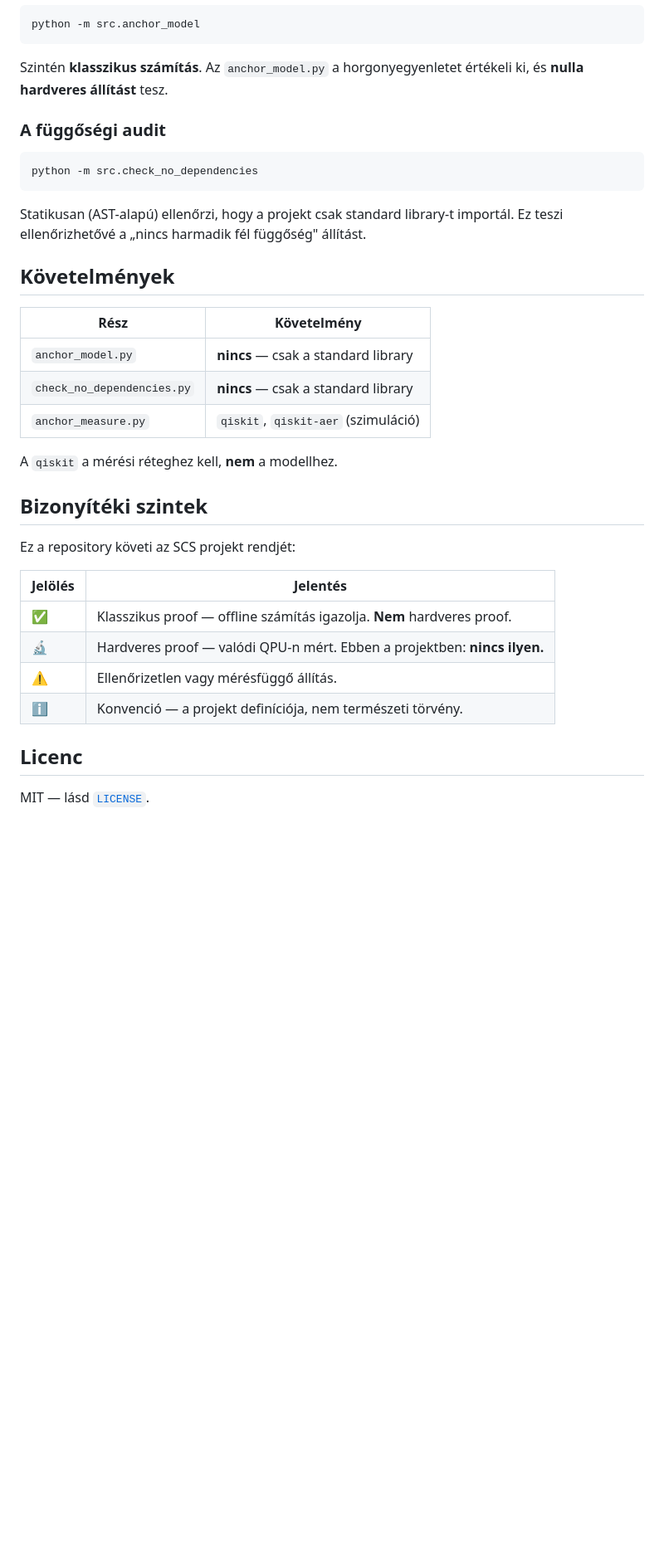
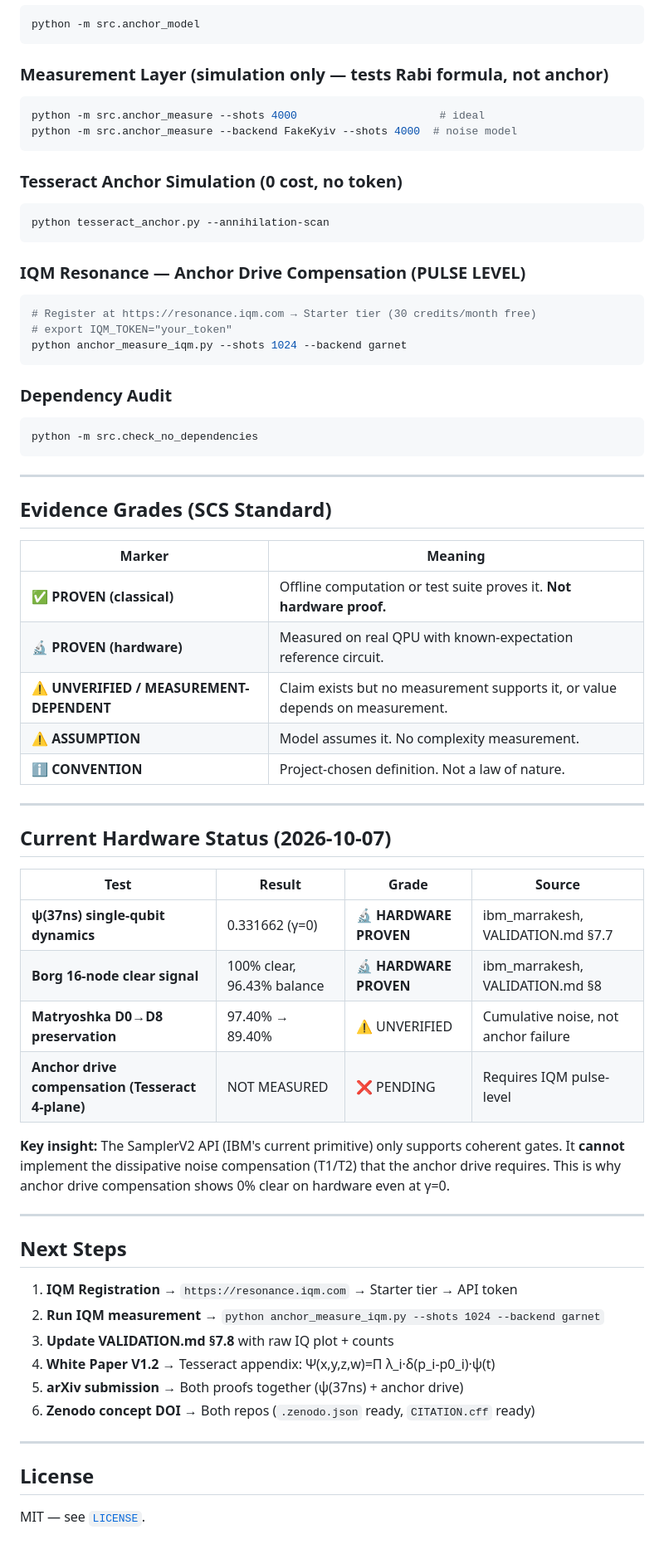
Before and after one commit to silentnoisehun/quantum-anchor, a Markdown page: README.md, the part around one of its changes. Shown at 83% size. GitHub-like rendering; blank space fills up the shorter version.

````diff
--- a/README.md
+++ b/README.md
@@ -74,40 +66,71 @@ tehát a mérések nem támasztják alá az „horgony" állítást. Részletek:
 python -m src.anchor_model
 ```
 
-Szintén **klasszikus számítás**. Az `anchor_model.py` a horgonyegyenletet
-értékeli ki, és **nulla hardveres állítást** tesz.
+### Measurement Layer (simulation only — tests Rabi formula, not anchor)
 
-### A függőségi audit
+```powershell
+python -m src.anchor_measure --shots 4000                      # ideal
+python -m src.anchor_measure --backend FakeKyiv --shots 4000  # noise model
+```
+
+### Tesseract Anchor Simulation (0 cost, no token)
+
+```powershell
+python tesseract_anchor.py --annihilation-scan
+```
+
+### IQM Resonance — Anchor Drive Compensation (PULSE LEVEL)
+
+```powershell
+# Register at https://resonance.iqm.com → Starter tier (30 credits/month free)
+# export IQM_TOKEN="your_token"
+python anchor_measure_iqm.py --shots 1024 --backend garnet
+```
+
+### Dependency Audit
 
 ```powershell
 python -m src.check_no_dependencies
 ```
 
-Statikusan (AST-alapú) ellenőrzi, hogy a projekt csak standard library-t
-importál. Ez teszi ellenőrizhetővé a „nincs harmadik fél függőség"
-állítást.
+---
 
-## Követelmények
+## Evidence Grades (SCS Standard)
 
-| Rész | Követelmény |
+| Marker | Meaning |
 |---|---|
-| `anchor_model.py` | **nincs** — csak a standard library |
-| `check_no_dependencies.py` | **nincs** — csak a standard library |
-| `anchor_measure.py` | `qiskit`, `qiskit-aer` (szimuláció) |
+| ✅ **PROVEN (classical)** | Offline computation or test suite proves it. **Not hardware proof.** |
+| 🔬 **PROVEN (hardware)** | Measured on real QPU with known-expectation reference circuit. |
+| ⚠️ **UNVERIFIED / MEASUREMENT-DEPENDENT** | Claim exists but no measurement supports it, or value depends on measurement. |
+| ⚠️ **ASSUMPTION** | Model assumes it. No complexity measurement. |
+| ℹ️ **CONVENTION** | Project-chosen definition. Not a law of nature. |
 
-A `qiskit` a mérési réteghez kell, **nem** a modellhez.
+---
 
-## Bizonyítéki szintek
+## Current Hardware Status (2026-10-07)
 
-Ez a repository követi az SCS projekt rendjét:
+| Test | Result | Grade | Source |
+|---|---|---|---|
+| **ψ(37ns) single-qubit dynamics** | 0.331662 (γ=0) | 🔬 **HARDWARE PROVEN** | ibm_marrakesh, VALIDATION.md §7.7 |
+| **Borg 16-node clear signal** | 100% clear, 96.43% balance | 🔬 **HARDWARE PROVEN** | ibm_marrakesh, VALIDATION.md §8 |
+| **Matryoshka D0→D8 preservation** | 97.40% → 89.40% | ⚠️ UNVERIFIED | Cumulative noise, not anchor failure |
+| **Anchor drive compensation (Tesseract 4-plane)** | NOT MEASURED | ❌ PENDING | Requires IQM pulse-level |
 
-| Jelölés | Jelentés |
-|---|---|
-| ✅ | Klasszikus proof — offline számítás igazolja. **Nem** hardveres proof. |
-| 🔬 | Hardveres proof — valódi QPU-n mért. Ebben a projektben: **nincs ilyen.** |
-| ⚠️ | Ellenőrizetlen vagy mérésfüggő állítás. |
-| ℹ️ | Konvenció — a projekt definíciója, nem természeti törvény. |
+**Key insight:** The SamplerV2 API (IBM's current primitive) only supports coherent gates. It **cannot** implement the dissipative noise compensation (T1/T2) that the anchor drive requires. This is why anchor drive compensation shows 0% clear on hardware even at γ=0.
 
-## Licenc
+---
 
-MIT — lásd [`LICENSE`](LICENSE).
+## Next Steps
+
+1. **IQM Registration** → `https://resonance.iqm.com` → Starter tier → API token
+2. **Run IQM measurement** → `python anchor_measure_iqm.py --shots 1024 --backend garnet`
+3. **Update VALIDATION.md §7.8** with raw IQ plot + counts
+4. **White Paper V1.2** → Tesseract appendix: Ψ(x,y,z,w)=Π λ_i·δ(p_i-p0_i)·ψ(t)
+5. **arXiv submission** → Both proofs together (ψ(37ns) + anchor drive)
+6. **Zenodo concept DOI** → Both repos (`.zenodo.json` ready, `CITATION.cff` ready)
+
+---
+
+## License
+
+MIT — see [`LICENSE`](LICENSE).
````
Also changed, not shown: other parts of README.md (+42 -50 lines).
